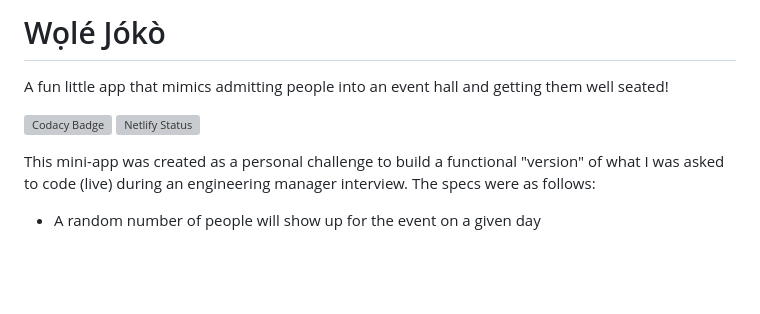
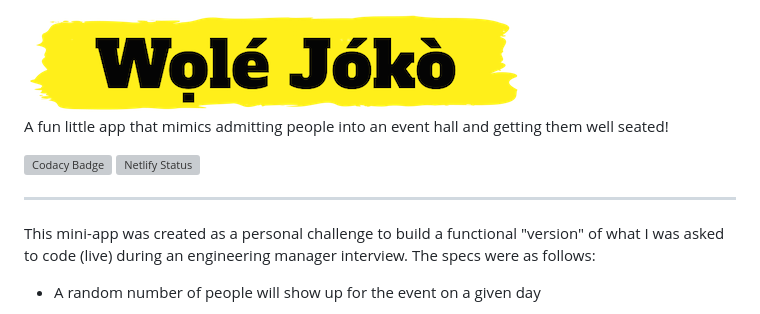
Before and after one commit to chalu/wole-joko, a Markdown page: README.md, the part around the change. GitHub-like rendering; pictures changed too: src/images/wole-joko-logo.png (added); blank space fills up the shorter version; grey boxes are pictures that could not be loaded.

Commit message:
add app logo to README documentation

```diff
--- a/README.md
+++ b/README.md
@@ -1,8 +1,10 @@
-# Wọlé Jókò
+<img src="./src/images/wole-joko-logo.png" />
 
 A fun little app that mimics admitting people into an event hall and getting them well seated!
 
 [![Codacy Badge](https://app.codacy.com/project/badge/Grade/491cac0edb794c37a66f978a8a3cd45f)](https://www.codacy.com/manual/chalu/wole-joko/dashboard?utm_source=github.com&amp;utm_medium=referral&amp;utm_content=chalu/wole-joko&amp;utm_campaign=Badge_Grade) [![Netlify Status](https://api.netlify.com/api/v1/badges/1cd7dbc7-4c42-448b-a1bc-5125142a7686/deploy-status)](https://app.netlify.com/sites/wole-joko/deploys)
+
+---
 
 This mini-app was created as a personal challenge to build a functional "version" of what I was asked to code (live) during an engineering manager interview. The specs were as follows:
 
```
